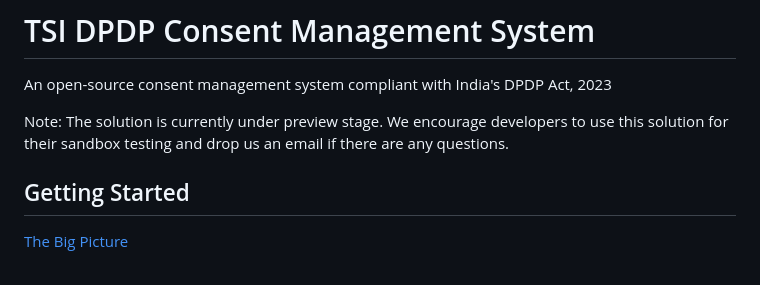
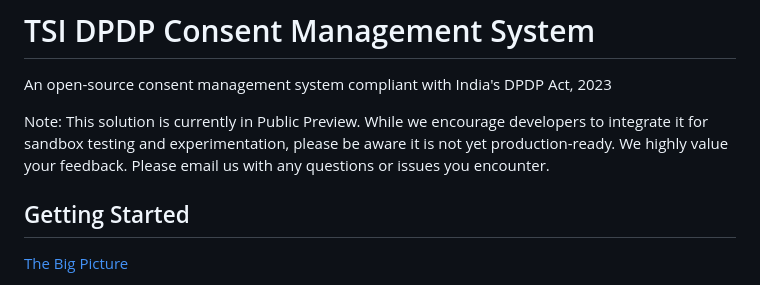
Before and after one commit to tsi-coop/tsi-dpdp-cms, a Markdown page: README.md, the part around the change. GitHub-like rendering.

Commit message:
Readme improvements

```diff
--- a/README.md
+++ b/README.md
@@ -2,7 +2,7 @@
 
 An open-source consent management system compliant with India's DPDP Act, 2023
 
-Note: The solution is currently under preview stage. We encourage developers to use this solution for their sandbox testing and drop us an email if there are any questions.
+Note: This solution is currently in Public Preview. While we encourage developers to integrate it for sandbox testing and experimentation, please be aware it is not yet production-ready. We highly value your feedback. Please email us with any questions or issues you encounter.
 
 ## Getting Started
 
```
